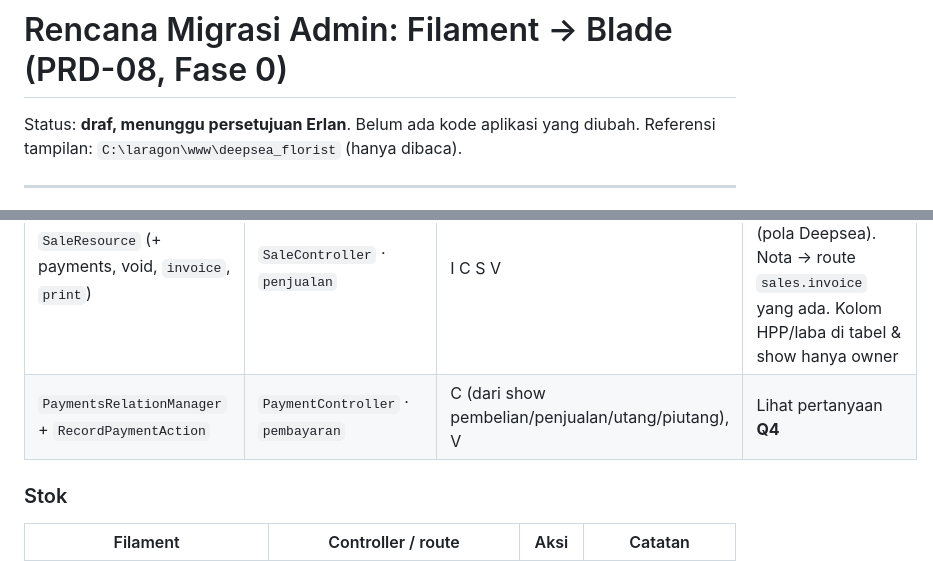
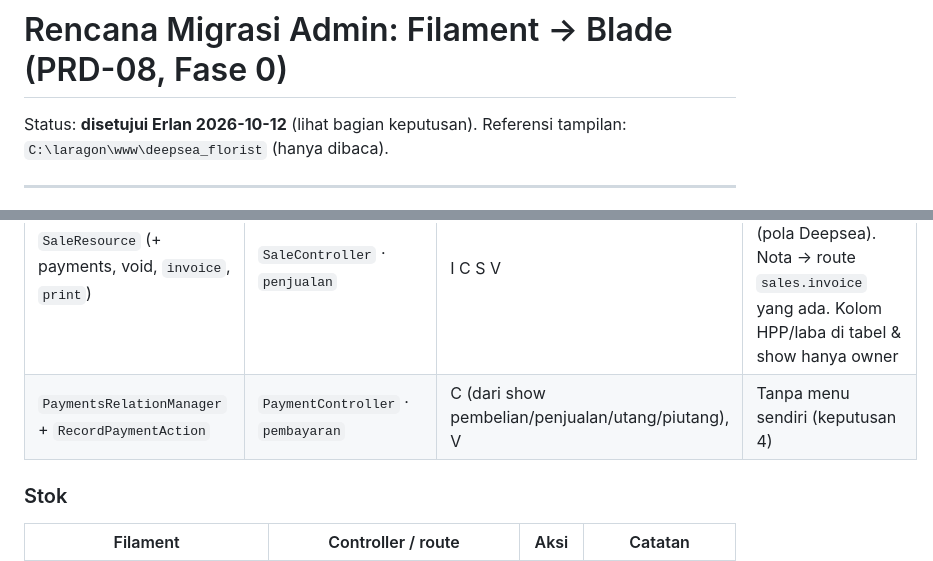
Before and after one commit to Erlangga2207/pb-ani-wijaya, a Markdown page: docs/admin-migration-plan.md, 2 parts joined by grey strips. Rendered like a GitHub page.

```diff
--- a/docs/admin-migration-plan.md
+++ b/docs/admin-migration-plan.md
@@ -1,6 +1,6 @@
 # Rencana Migrasi Admin: Filament → Blade (PRD-08, Fase 0)
 
-Status: **draf, menunggu persetujuan Erlan**. Belum ada kode aplikasi yang diubah.
+Status: **disetujui Erlan 2026-10-12** (lihat bagian keputusan).
 Referensi tampilan: `C:\laragon\www\deepsea_florist` (hanya dibaca).
 
 ---
@@ -96,7 +96,7 @@ Semua route di bawah prefix `/panel`, nama `admin.*`.
 | `PurchaseResource` (+ `PaymentsRelationManager`, `RecordPaymentAction`, `VoidAction`, aksi `receipt`) | `PurchaseController` · `pembelian` | I C S V | Filter: tanggal, status, status bayar, petani, desa. Form: buat petani baru inline (`createOptionForm`) → di Blade jadi field "petani baru" opsional atau link ke master. Bukti → route `purchases.receipt` yang ada |
 | `ProductionResource` | `ProductionController` · `produksi` | I C S V | Hitung rendemen live → JS vanilla, nilai final tetap dari `ProductionService`. HPP di show hanya owner |
 | `SaleResource` (+ payments, void, `invoice`, `print`) | `SaleController` · `penjualan` | I C S V | Repeater `items` → `<template>` + JS (pola Deepsea). Nota → route `sales.invoice` yang ada. Kolom HPP/laba di tabel & show hanya owner |
-| `PaymentsRelationManager` + `RecordPaymentAction` | `PaymentController` · `pembayaran` | C (dari show pembelian/penjualan/utang/piutang), V | Lihat pertanyaan **Q4** |
+| `PaymentsRelationManager` + `RecordPaymentAction` | `PaymentController` · `pembayaran` | C (dari show pembelian/penjualan/utang/piutang), V | Tanpa menu sendiri (keputusan 4) |
 
 ### Stok
 | Filament | Controller / route | Aksi | Catatan |
```
Also changed, not shown: other parts of docs/admin-migration-plan.md (+16 -18 lines), docs/i18n-plan.md (+19 -17 lines).
